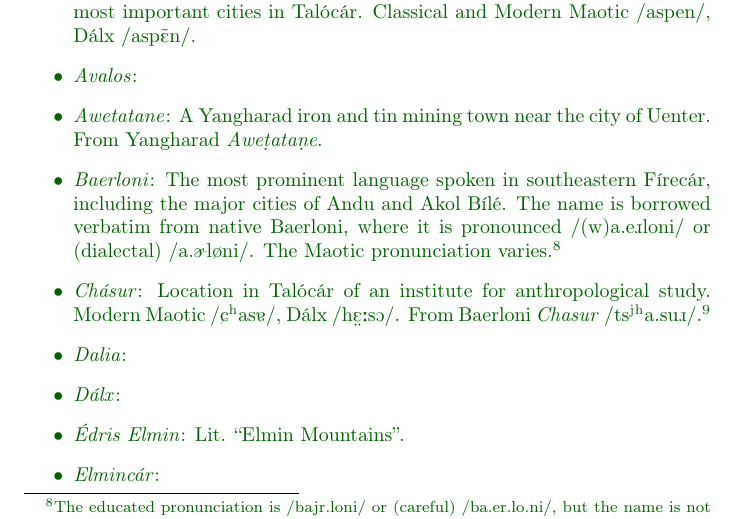
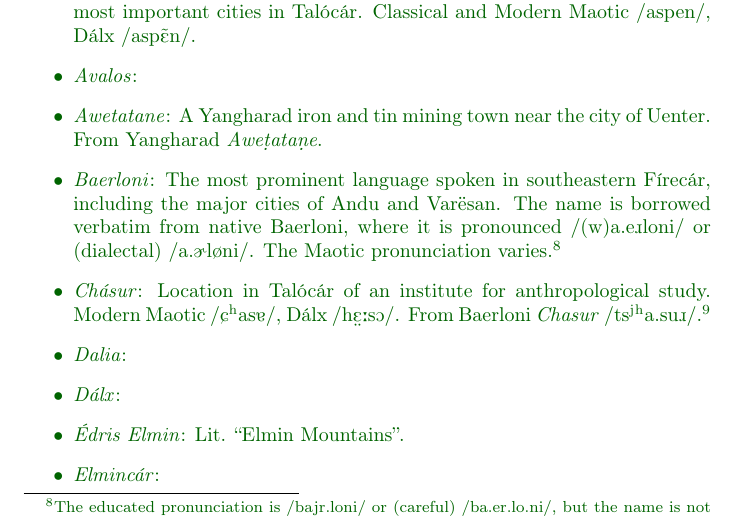
Before and after one commit to zfigura/elmin, a LaTeX document (hrng.tex): part of page 8 of 11, cut so that both start at the same text. Compiled offline with pdfLaTeX.

Commit message:
hrng.tex: Akol Bílé is not in Fírecár

```diff
--- a/hrng.tex
+++ b/hrng.tex
@@ -136,7 +136,7 @@ The following is a summary proper names in the above text, including pronunciati
 
  \item \textit{Awetatane}: A Yangharad iron and tin mining town near the city of Uenter. From Yangharad \textit{Awe\d{t}ata\d{n}e}.
 
- \item \textit{Baerloni}: The most prominent language spoken in southeastern Fírecár, including the major cities of Andu and Akol Bílé. The name is borrowed verbatim from native Baerloni, where it is pronounced \textipa{/(w)a.e\*rloni/} or (dialectal) \textipa{/a.\textrhookschwa{}løni/}. The Maotic pronunciation varies.\oocfootnote{The educated pronunciation is \textipa{/bajr.loni/} or (careful) \textipa{/ba.er.lo.ni/}, but the name is not well suited to Maotic phonotactics, and the \textipa{/r/} is usually dropped. More frequently, though, the syllable-final <r> is interpreted as historic \textipa{/K/}, and the word is pronounced \textipa{/ba.aloni/}, or, with dissimilation assisted by spelling-pronunciation, \textipa{/ba.eloni/}.}
+ \item \textit{Baerloni}: The most prominent language spoken in southeastern Fírecár, including the major cities of Andu and Varësan. The name is borrowed verbatim from native Baerloni, where it is pronounced \textipa{/(w)a.e\*rloni/} or (dialectal) \textipa{/a.\textrhookschwa{}løni/}. The Maotic pronunciation varies.\oocfootnote{The educated pronunciation is \textipa{/bajr.loni/} or (careful) \textipa{/ba.er.lo.ni/}, but the name is not well suited to Maotic phonotactics, and the \textipa{/r/} is usually dropped. More frequently, though, the syllable-final <r> is interpreted as historic \textipa{/K/}, and the word is pronounced \textipa{/ba.aloni/}, or, with dissimilation assisted by spelling-pronunciation, \textipa{/ba.eloni/}.}
 
  \item \textit{Chásur}: Location in Talócár of an institute for anthropological study. Modern Maotic \textipa{/C\super{h}as5/}, Dálx \textipa{/h\textsubumlaut{E}:sO/}. From Baerloni \textit{Chasur} \textipa{/ts\super{j}\super{h}a.su\*r/}.\oocfootnote{Although (standard i.e.\ Taol) Modern Maotic no longer distinguishes between short and long vowels at all in pronunciation, and although Baerloni has no length distinction, most recent Baerloni loanwords (or ``romanizations'', so to speak) mark all open vowels with an acute accent regardless. Hence \textit{Chásur} rather than \textit{Chasur}, and names like \textit{Ólófar} and \textit{Ólúcan} rather than \textit{Olofar} and \textit{Olucan}.}
 
```
